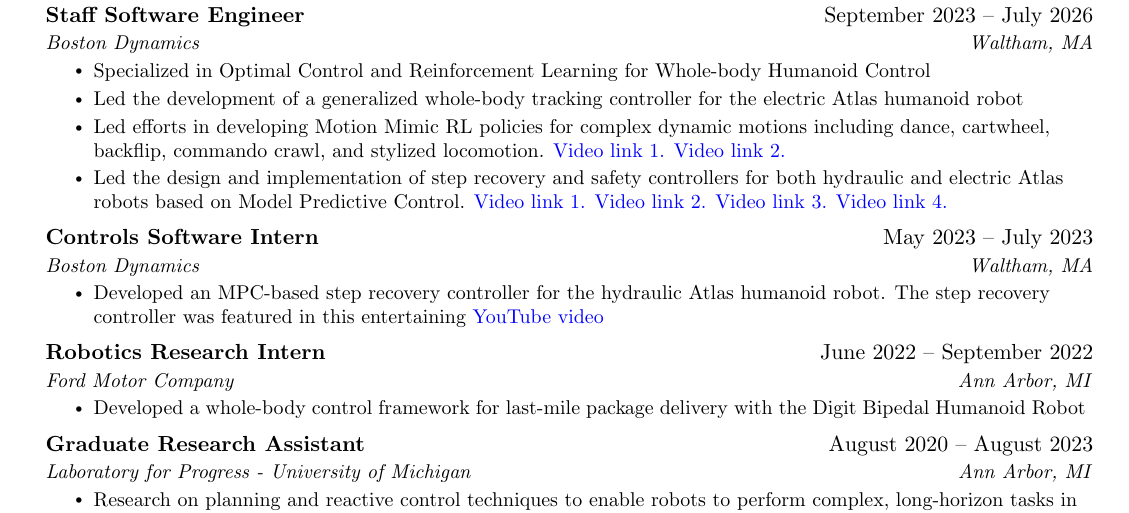
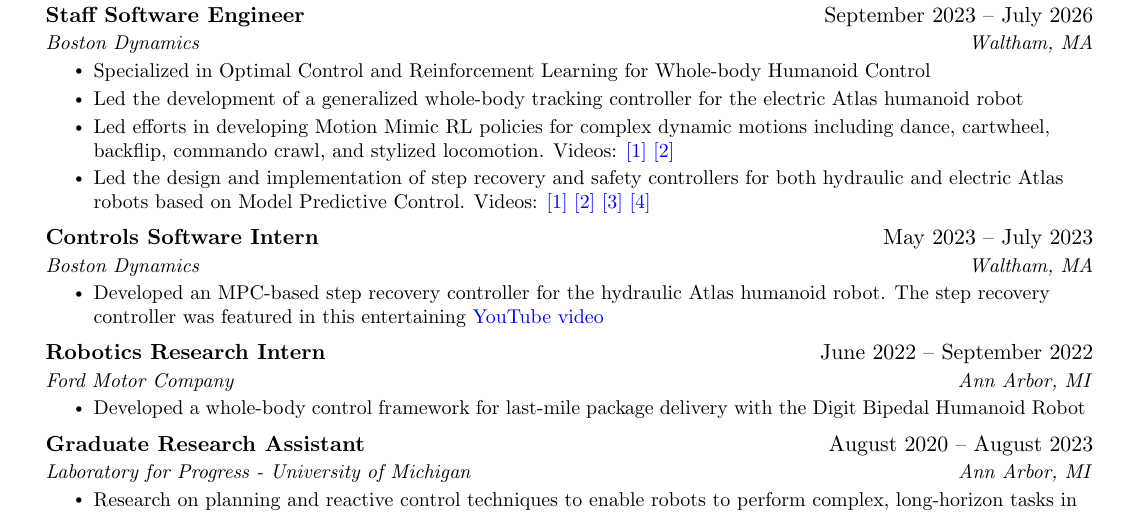
Before and after one commit to adubredu/cv, a LaTeX CV (cv.tex): part of page 1 of 3, cut so that both start at the same text. Compiled offline with pdfLaTeX.

Commit message:
video link cleanup

```diff
--- a/cv.tex
+++ b/cv.tex
@@ -166,8 +166,8 @@
       \resumeItemListStart
         \resumeItem{Specialized in Optimal Control and Reinforcement Learning for Whole-body Humanoid Control}
         \resumeItem{Led the development of a generalized whole-body tracking controller for the electric Atlas humanoid robot}
-        \resumeItem{Led efforts in developing Motion Mimic RL policies for complex dynamic motions including dance, cartwheel, backflip, commando crawl, and stylized locomotion. \href{https://youtu.be/I44_zbEwz_w?si=49-rNDqqO7Q2qXoX}{\color{blue}{Video link 1.}} \href{https://youtu.be/n6ISdRkS37I?si=-CIsuk3TX-cd9ZiZ}{\color{blue}{Video link 2.}}}
-        \resumeItem{Led the design and implementation of step recovery and safety controllers for both hydraulic and electric Atlas robots based on Model Predictive Control.  \href{https://youtu.be/nAgTgwak7ME?si=crVoKdeVDeftcS47}{\color{blue}{Video link 1.}} \href{https://youtube.com/shorts/SFKM-Rxiqzg?si=3_HKGIW1rzgo5JDz}{\color{blue}{Video link 2.}} \href{https://youtu.be/F_7IPm7f1vI?si=kLXKdG4zUl6dktKm}{\color{blue}{Video link 3.}} \href{https://youtube.com/shorts/WYecZw6d5lM?si=Sh8RajEj4MuEtM83}{\color{blue}{Video link 4.}}}
+        \resumeItem{Led efforts in developing Motion Mimic RL policies for complex dynamic motions including dance, cartwheel, backflip, commando crawl, and stylized locomotion. Videos: \href{https://youtu.be/I44_zbEwz_w?si=49-rNDqqO7Q2qXoX}{\color{blue}{[1]}} \href{https://youtu.be/n6ISdRkS37I?si=-CIsuk3TX-cd9ZiZ}{\color{blue}{[2]}}}
+        \resumeItem{Led the design and implementation of step recovery and safety controllers for both hydraulic and electric Atlas robots based on Model Predictive Control.  Videos: \href{https://youtu.be/nAgTgwak7ME?si=crVoKdeVDeftcS47}{\color{blue}{[1]}} \href{https://youtube.com/shorts/SFKM-Rxiqzg?si=3_HKGIW1rzgo5JDz}{\color{blue}{[2]}} \href{https://youtu.be/F_7IPm7f1vI?si=kLXKdG4zUl6dktKm}{\color{blue}{[3]}} \href{https://youtube.com/shorts/WYecZw6d5lM?si=Sh8RajEj4MuEtM83}{\color{blue}{[4]}}}
     \resumeItemListEnd
 
   \resumeSubheading
```
Also changed, not shown: cv.pdf, 1 other file.
